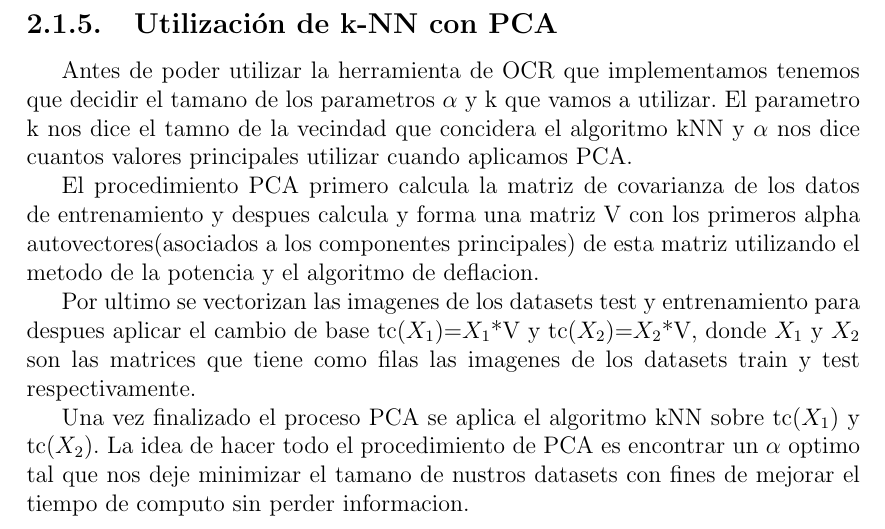
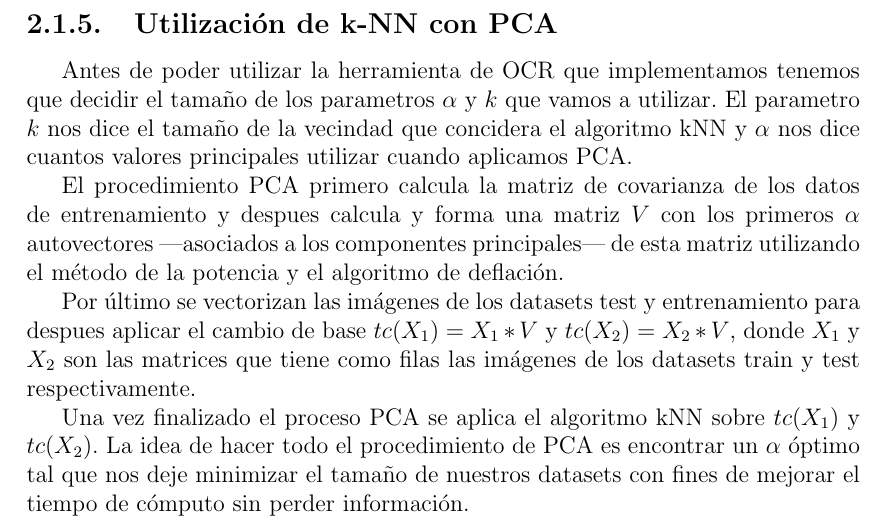
Before and after one commit to sfeliu/reconocimiento-de-digitos, a LaTeX document (informe/main.tex, which reads informe/desarrollo.tex): part of page 8 of 24, cut so that both start at the same text. Compiled offline with pdfLaTeX.

```diff
--- a/informe/desarrollo.tex
+++ b/informe/desarrollo.tex
@@ -45,7 +45,7 @@
 
 \subsection{Utilización de k-NN con PCA}
 
-Antes de poder utilizar la herramienta de OCR que implementamos tenemos que decidir el tamano de los parametros $\alpha$ y k que vamos a utilizar. El parametro k nos dice el tamno de la vecindad que concidera el algoritmo kNN y $\alpha$ nos dice cuantos valores principales utilizar cuando aplicamos PCA. \par
-\indent El procedimiento PCA primero calcula la matriz de covarianza de los datos de entrenamiento y despues calcula y forma una matriz V con los primeros alpha autovectores(asociados a los componentes principales) de esta matriz utilizando el metodo de la potencia y el algoritmo de deflacion. \par
-\indent Por ultimo se vectorizan las imagenes de los datasets test y entrenamiento para despues aplicar el cambio de base tc($X_{1}$)=$X_{1}$*V y tc($X_{2}$)=$X_{2}$*V, donde $X_{1}$ y $X_{2}$ son las matrices que tiene como filas las imagenes de los datasets train y test respectivamente. \par
-\indent Una vez finalizado el proceso PCA se aplica el algoritmo kNN sobre  tc($X_{1}$) y tc($X_{2}$). La idea de hacer todo el procedimiento de PCA es encontrar un $\alpha$ optimo tal que nos deje minimizar el tamano de nustros datasets con fines de mejorar el tiempo de computo sin perder informacion.\par
+Antes de poder utilizar la herramienta de OCR que implementamos tenemos que decidir el tamaño de los parametros $\alpha$ y $k$ que vamos a utilizar. El parametro $k$ nos dice el tamaño de la vecindad que concidera el algoritmo kNN y $\alpha$ nos dice cuantos valores principales utilizar cuando aplicamos PCA. \par
+\indent El procedimiento PCA primero calcula la matriz de covarianza de los datos de entrenamiento y despues calcula y forma una matriz $V$ con los primeros $\alpha$ autovectores ---asociados a los componentes principales--- de esta matriz utilizando el método de la potencia y el algoritmo de deflación. \par
+\indent Por último se vectorizan las imágenes de los datasets test y entrenamiento para despues aplicar el cambio de base $tc(X_{1})=X_{1}*V$ y $tc(X_{2})=X_{2}*V$, donde $X_{1}$ y $X_{2}$ son las matrices que tiene como filas las imágenes de los datasets train y test respectivamente. \par
+\indent Una vez finalizado el proceso PCA se aplica el algoritmo kNN sobre  $tc(X_{1})$ y $tc(X_{2})$. La idea de hacer todo el procedimiento de PCA es encontrar un $\alpha$ óptimo tal que nos deje minimizar el tamaño de nuestros datasets con fines de mejorar el tiempo de cómputo sin perder información.\par
```
